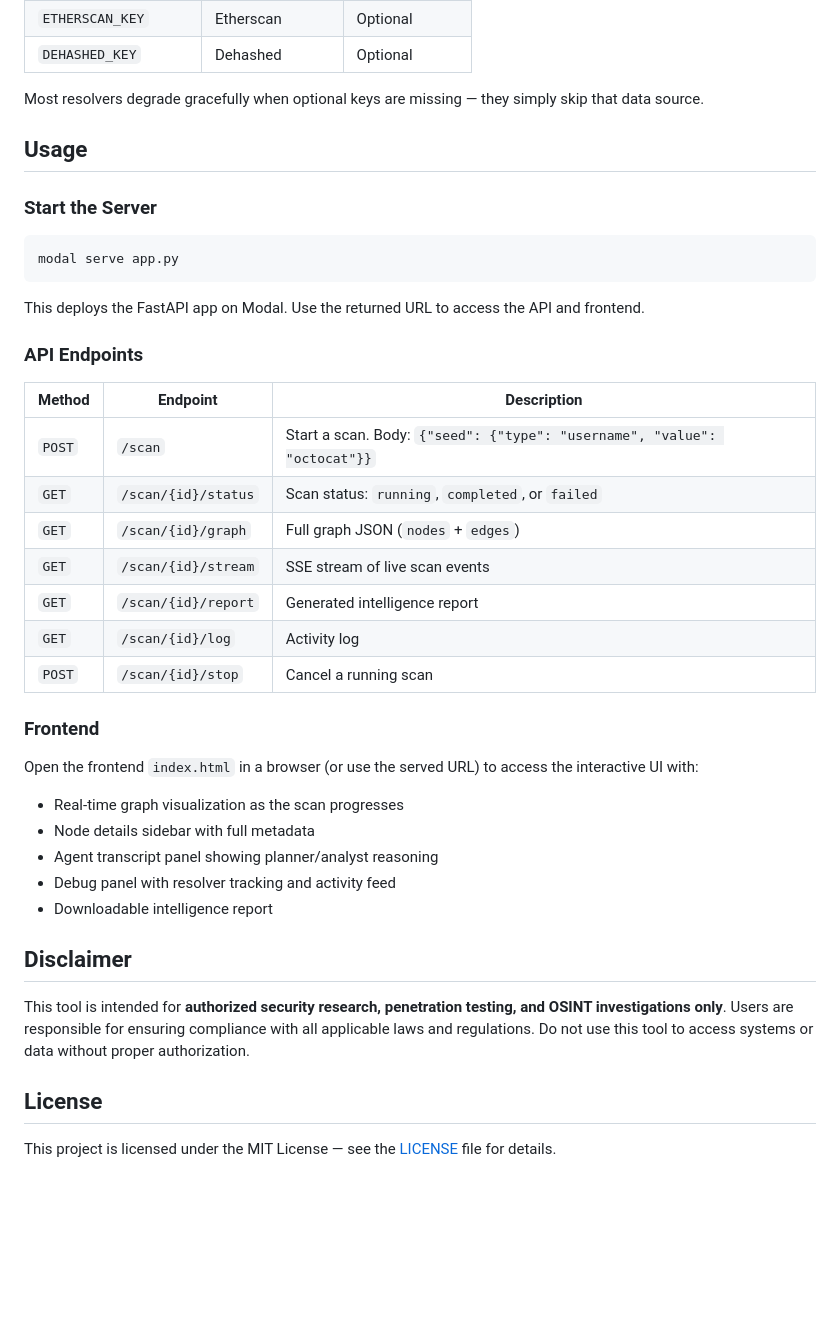
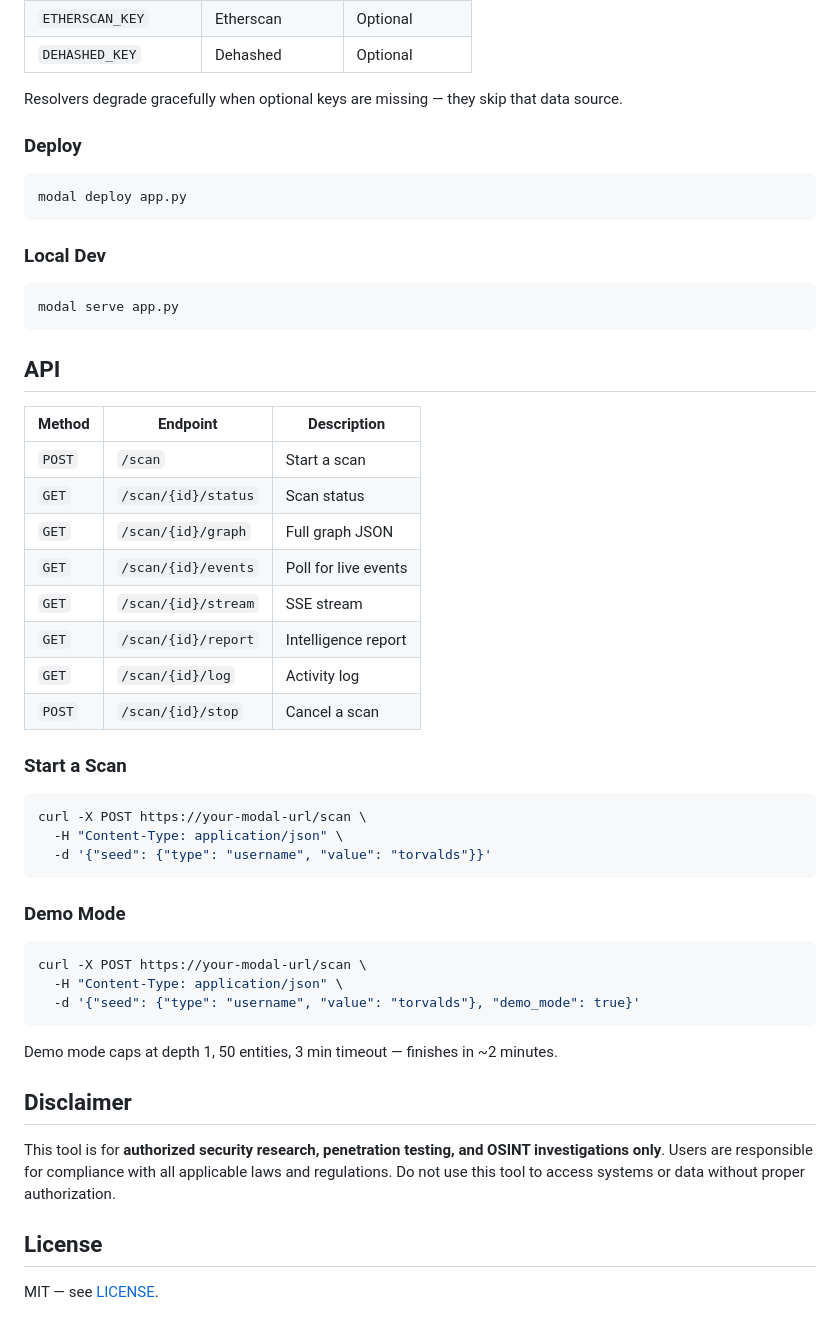
Before and after one commit to drPod/Phantom, a Markdown page: README.md, the part around one of its changes. Drawn GitHub-style; blank space fills up the shorter version.

````diff
--- a/README.md
+++ b/README.md
@@ -134,44 +155,55 @@ Create a Modal secret named `osint-keys` with your API keys. In the Modal dashbo
 | `ETHERSCAN_KEY` | Etherscan | Optional |
 | `DEHASHED_KEY` | Dehashed | Optional |
 
-Most resolvers degrade gracefully when optional keys are missing — they simply skip that data source.
+Resolvers degrade gracefully when optional keys are missing — they skip that data source.
 
-## Usage
+### Deploy
 
-### Start the Server
+```bash
+modal deploy app.py
+```
+
+### Local Dev
 
 ```bash
 modal serve app.py
 ```
 
-This deploys the FastAPI app on Modal. Use the returned URL to access the API and frontend.
-
-### API Endpoints
+## API
 
 | Method | Endpoint | Description |
 |--------|----------|-------------|
-| `POST` | `/scan` | Start a scan. Body: `{"seed": {"type": "username", "value": "octocat"}}` |
-| `GET` | `/scan/{id}/status` | Scan status: `running`, `completed`, or `failed` |
-| `GET` | `/scan/{id}/graph` | Full graph JSON (`nodes` + `edges`) |
-| `GET` | `/scan/{id}/stream` | SSE stream of live scan events |
-| `GET` | `/scan/{id}/report` | Generated intelligence report |
+| `POST` | `/scan` | Start a scan |
+| `GET` | `/scan/{id}/status` | Scan status |
+| `GET` | `/scan/{id}/graph` | Full graph JSON |
+| `GET` | `/scan/{id}/events` | Poll for live events |
+| `GET` | `/scan/{id}/stream` | SSE stream |
+| `GET` | `/scan/{id}/report` | Intelligence report |
 | `GET` | `/scan/{id}/log` | Activity log |
-| `POST` | `/scan/{id}/stop` | Cancel a running scan |
+| `POST` | `/scan/{id}/stop` | Cancel a scan |
 
-### Frontend
+### Start a Scan
 
-Open the frontend `index.html` in a browser (or use the served URL) to access the interactive UI with:
+```bash
+curl -X POST https://your-modal-url/scan \
+  -H "Content-Type: application/json" \
+  -d '{"seed": {"type": "username", "value": "torvalds"}}'
+```
 
-- Real-time graph visualization as the scan progresses
-- Node details sidebar with full metadata
-- Agent transcript panel showing planner/analyst reasoning
-- Debug panel with resolver tracking and activity feed
-- Downloadable intelligence report
+### Demo Mode
+
+```bash
+curl -X POST https://your-modal-url/scan \
+  -H "Content-Type: application/json" \
+  -d '{"seed": {"type": "username", "value": "torvalds"}, "demo_mode": true}'
+```
+
+Demo mode caps at depth 1, 50 entities, 3 min timeout — finishes in ~2 minutes.
 
 ## Disclaimer
 
-This tool is intended for **authorized security research, penetration testing, and OSINT investigations only**. Users are responsible for ensuring compliance with all applicable laws and regulations. Do not use this tool to access systems or data without proper authorization.
+This tool is for **authorized security research, penetration testing, and OSINT investigations only**. Users are responsible for compliance with all applicable laws and regulations. Do not use this tool to access systems or data without proper authorization.
 
 ## License
 
-This project is licensed under the MIT License — see the [LICENSE](LICENSE) file for details.
+MIT — see [LICENSE](LICENSE).
````
Also changed, not shown: other parts of README.md (+99 -78 lines).
